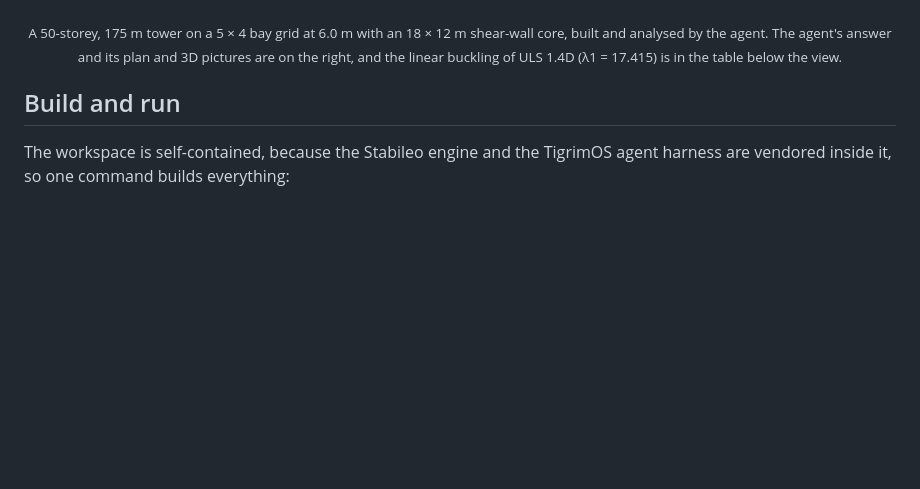
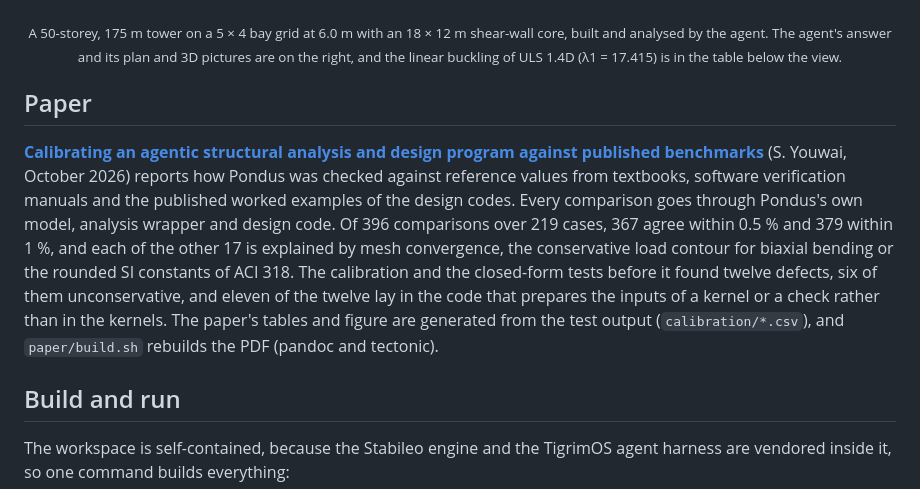
Before and after one commit to SanjeevKur/pondus, a Markdown page: README.md, the part around the change. GitHub-like rendering; blank space fills up the shorter version.

Commit message:
README: the calibration paper
Co-Authored-By: Claude Opus 5.5 (1M context) <noreply@anthropic.com>

```diff
--- a/README.md
+++ b/README.md
@@ -9,6 +9,10 @@
 <p align="center"><img src="docs/screenshot.png" alt="Pondus with a 50-storey tower built by the agent" width="900"></p>
 
 <p align="center"><sub>A 50-storey, 175 m tower on a 5 × 4 bay grid at 6.0 m with an 18 × 12 m shear-wall core, built and analysed by the agent. The agent's answer and its plan and 3D pictures are on the right, and the linear buckling of ULS 1.4D (λ1 = 17.415) is in the table below the view.</sub></p>
+
+## Paper
+
+**[Calibrating an agentic structural analysis and design program against published benchmarks](paper/paper.pdf)** (S. Youwai, October 2026) reports how Pondus was checked against reference values from textbooks, software verification manuals and the published worked examples of the design codes. Every comparison goes through Pondus's own model, analysis wrapper and design code. Of 396 comparisons over 219 cases, 367 agree within 0.5 % and 379 within 1 %, and each of the other 17 is explained by mesh convergence, the conservative load contour for biaxial bending or the rounded SI constants of ACI 318. The calibration and the closed-form tests before it found twelve defects, six of them unconservative, and eleven of the twelve lay in the code that prepares the inputs of a kernel or a check rather than in the kernels. The paper's tables and figure are generated from the test output (`calibration/*.csv`), and `paper/build.sh` rebuilds the PDF (pandoc and tectonic).
 
 ## Build and run
 
```
